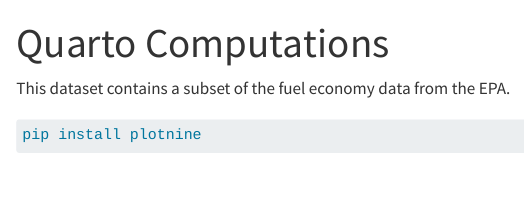
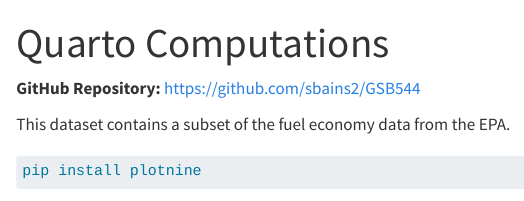
Before and after one commit to sbains2/GSB544, a Quarto document (GSB544/computations.qmd): the page in a window 1100 px wide, from its top. Rendered offline with R 4.5, knitr and Pandoc in place of Quarto, with nearby package versions; some code elsewhere in the file could not run offline.

Commit message:
Add GitHub repo link and rendered HTML file for Lab 0

```diff
--- a/GSB544/computations.qmd
+++ b/GSB544/computations.qmd
@@ -5,6 +5,8 @@
   html:
     embed-resources: true
 ---
+
+**GitHub Repository:** https://github.com/sbains2/GSB544
 
 This dataset contains a subset of the fuel economy data from the EPA.
 
```
Also changed, not shown: GSB544/computations.html (added).
